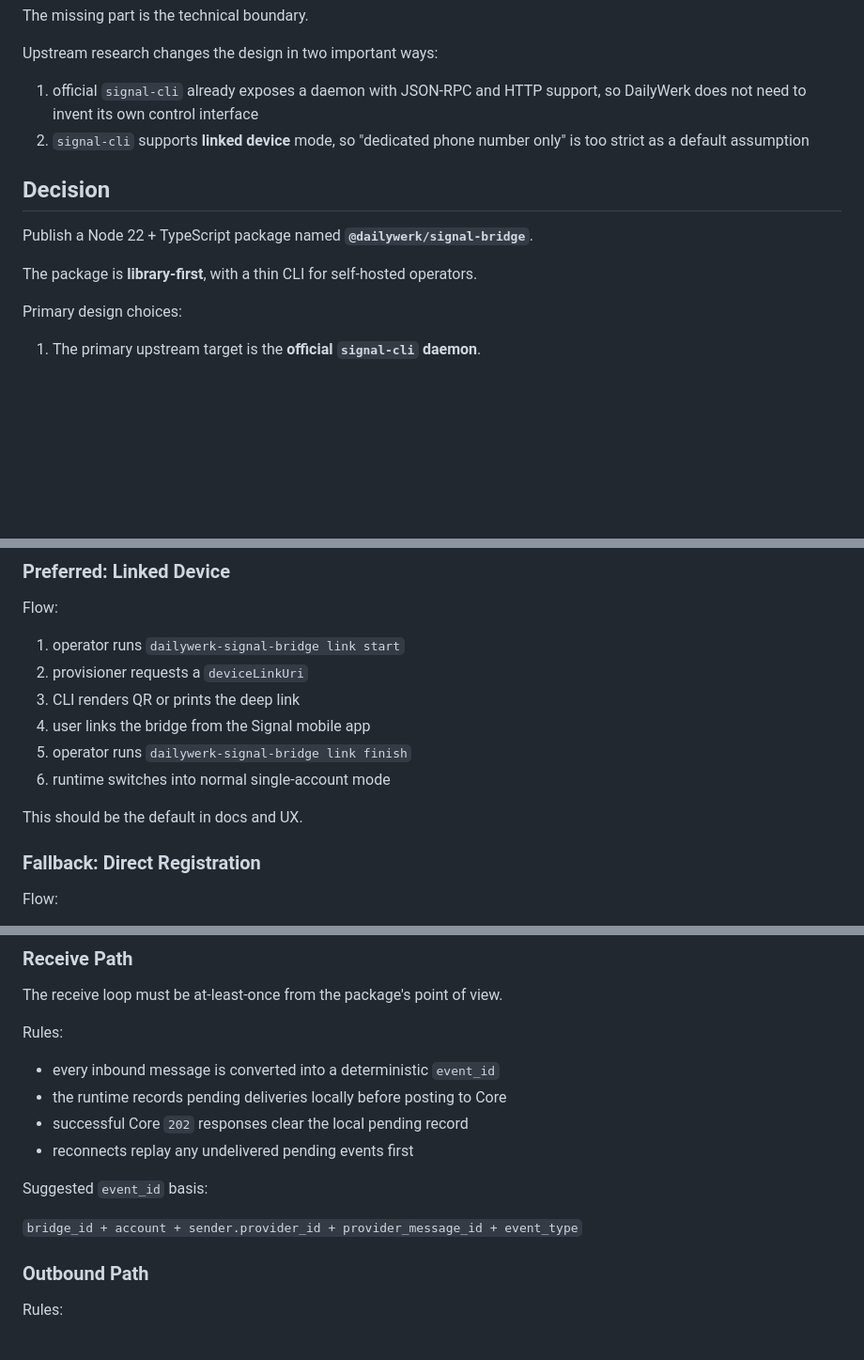
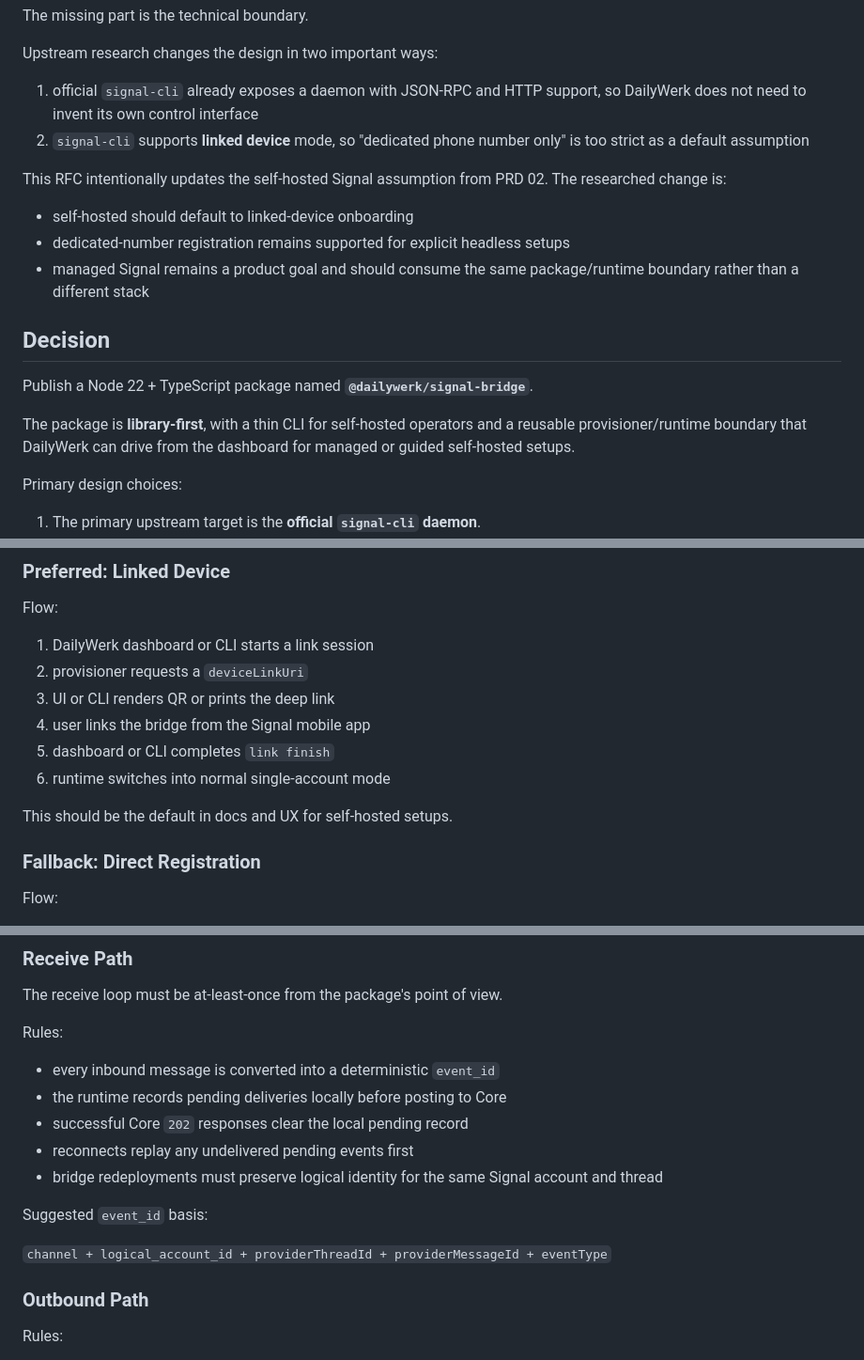
Before and after one commit to shllg/dailywerk, a Markdown page: docs/rfc-open/2026-03-30-signal-bridge-npm-package.md, 3 parts joined by grey strips. Shown at 94% size. GitHub-like rendering; blank space fills up the shorter version.

```diff
--- a/docs/rfc-open/2026-03-30-signal-bridge-npm-package.md
+++ b/docs/rfc-open/2026-03-30-signal-bridge-npm-package.md
@@ -30,11 +30,17 @@ Upstream research changes the design in two important ways:
 1. official `signal-cli` already exposes a daemon with JSON-RPC and HTTP support, so DailyWerk does not need to invent its own control interface
 2. `signal-cli` supports **linked device** mode, so "dedicated phone number only" is too strict as a default assumption
 
+This RFC intentionally updates the self-hosted Signal assumption from PRD 02. The researched change is:
+
+- self-hosted should default to linked-device onboarding
+- dedicated-number registration remains supported for explicit headless setups
+- managed Signal remains a product goal and should consume the same package/runtime boundary rather than a different stack
+
 ## Decision
 
 Publish a Node 22 + TypeScript package named **`@dailywerk/signal-bridge`**.
 
-The package is **library-first**, with a thin CLI for self-hosted operators.
+The package is **library-first**, with a thin CLI for self-hosted operators and a reusable provisioner/runtime boundary that DailyWerk can drive from the dashboard for managed or guided self-hosted setups.
 
 Primary design choices:
 
@@ -227,14 +233,14 @@ Rules:
 
 Flow:
 
-1. operator runs `dailywerk-signal-bridge link start`
+1. DailyWerk dashboard or CLI starts a link session
 2. provisioner requests a `deviceLinkUri`
-3. CLI renders QR or prints the deep link
+3. UI or CLI renders QR or prints the deep link
 4. user links the bridge from the Signal mobile app
-5. operator runs `dailywerk-signal-bridge link finish`
+5. dashboard or CLI completes `link finish`
 6. runtime switches into normal single-account mode
 
-This should be the default in docs and UX.
+This should be the default in docs and UX for self-hosted setups.
 
 ### Fallback: Direct Registration
 
@@ -332,10 +338,11 @@ Rules:
 - the runtime records pending deliveries locally before posting to Core
 - successful Core `202` responses clear the local pending record
 - reconnects replay any undelivered pending events first
+- bridge redeployments must preserve logical identity for the same Signal account and thread
 
 Suggested `event_id` basis:
 
-`bridge_id + account + sender.provider_id + provider_message_id + event_type`
+`channel + logical_account_id + providerThreadId + providerMessageId + eventType`
 
 ### Outbound Path
 
```
Also changed, not shown: other parts of docs/rfc-open/2026-03-30-signal-bridge-npm-package.md (+4 -3 lines), docs/rfc-open/2026-03-30-messaging-gateway-and-bridge-protocol.md (+41 -14 lines).
